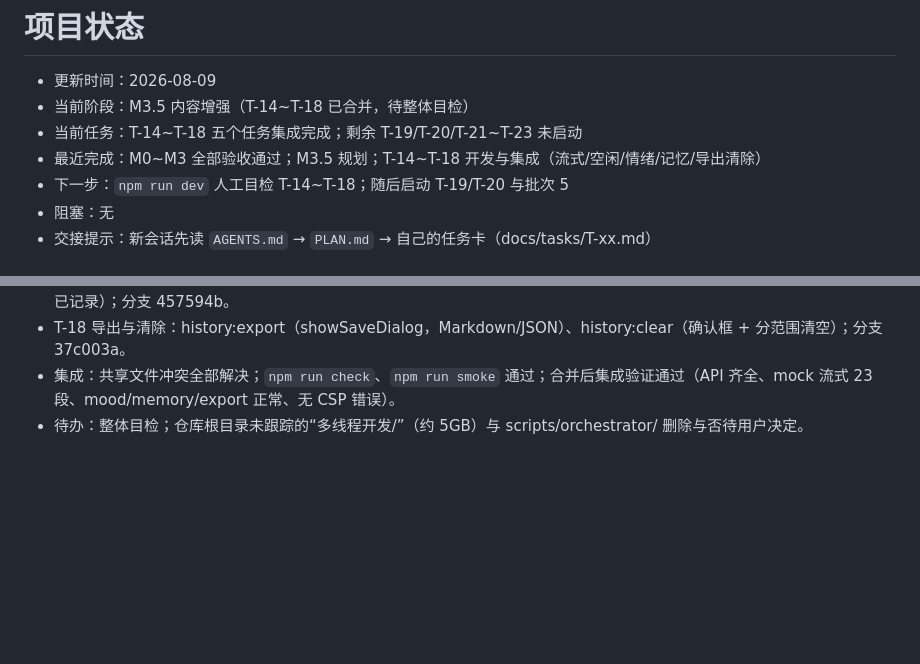
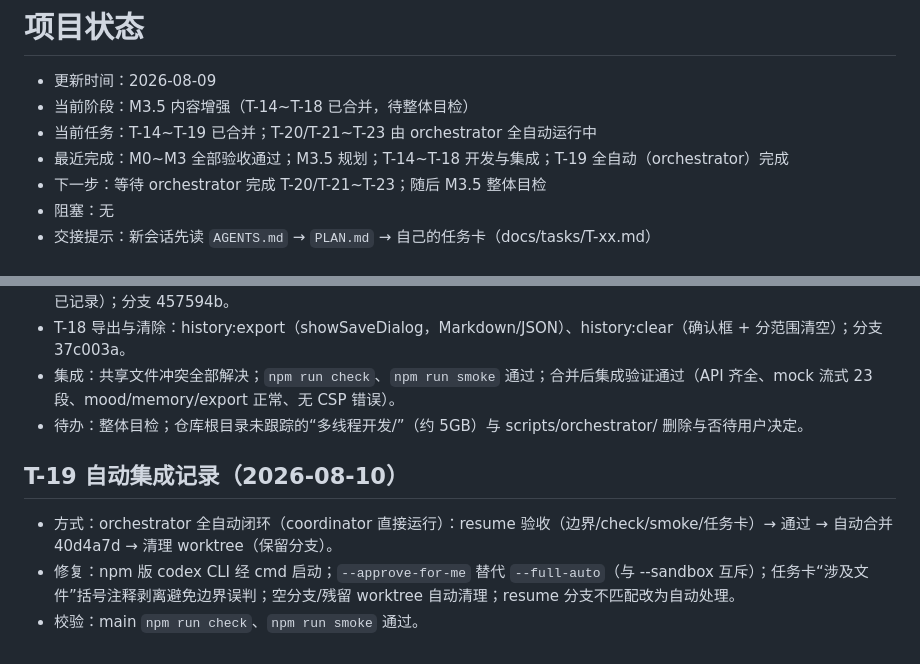
Before and after one commit to fjtyyds/ai-desktop-pet, a Markdown page: docs/STATUS.md, 2 parts joined by grey strips. GitHub-like rendering; blank space fills up the shorter version.

Commit message:
M3.5: T-19 全自动完成，更新任务清单与状态

```diff
--- a/docs/STATUS.md
+++ b/docs/STATUS.md
@@ -2,9 +2,9 @@
 
 - 更新时间：2026-08-09
 - 当前阶段：M3.5 内容增强（T-14~T-18 已合并，待整体目检）
-- 当前任务：T-14~T-18 五个任务集成完成；剩余 T-19/T-20/T-21~T-23 未启动
-- 最近完成：M0~M3 全部验收通过；M3.5 规划；T-14~T-18 开发与集成（流式/空闲/情绪/记忆/导出清除）
-- 下一步：`npm run dev` 人工目检 T-14~T-18；随后启动 T-19/T-20 与批次 5
+- 当前任务：T-14~T-19 已合并；T-20/T-21~T-23 由 orchestrator 全自动运行中
+- 最近完成：M0~M3 全部验收通过；M3.5 规划；T-14~T-18 开发与集成；T-19 全自动（orchestrator）完成
+- 下一步：等待 orchestrator 完成 T-20/T-21~T-23；随后 M3.5 整体目检
 - 阻塞：无
 - 交接提示：新会话先读 `AGENTS.md` → `PLAN.md` → 自己的任务卡（docs/tasks/T-xx.md）
 
@@ -108,3 +108,9 @@
 - T-18 导出与清除：history:export（showSaveDialog，Markdown/JSON）、history:clear（确认框 + 分范围清空）；分支 37c003a。
 - 集成：共享文件冲突全部解决；`npm run check`、`npm run smoke` 通过；合并后集成验证通过（API 齐全、mock 流式 23 段、mood/memory/export 正常、无 CSP 错误）。
 - 待办：整体目检；仓库根目录未跟踪的“多线程开发/”（约 5GB）与 scripts/orchestrator/ 删除与否待用户决定。
+
+## T-19 自动集成记录（2026-08-10）
+
+- 方式：orchestrator 全自动闭环（coordinator 直接运行）：resume 验收（边界/check/smoke/任务卡）→ 通过 → 自动合并 40d4a7d → 清理 worktree（保留分支）。
+- 修复：npm 版 codex CLI 经 cmd 启动；`--approve-for-me` 替代 `--full-auto`（与 --sandbox 互斥）；任务卡“涉及文件”括号注释剥离避免边界误判；空分支/残留 worktree 自动清理；resume 分支不匹配改为自动处理。
+- 校验：main `npm run check`、`npm run smoke` 通过。
```
Also changed, not shown: PLAN.md (+2 -1 lines).
